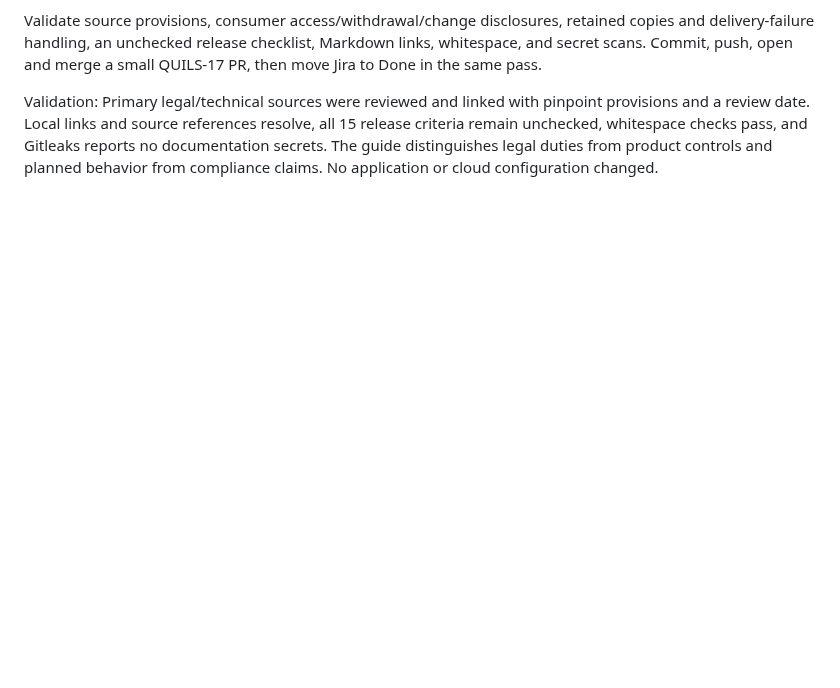
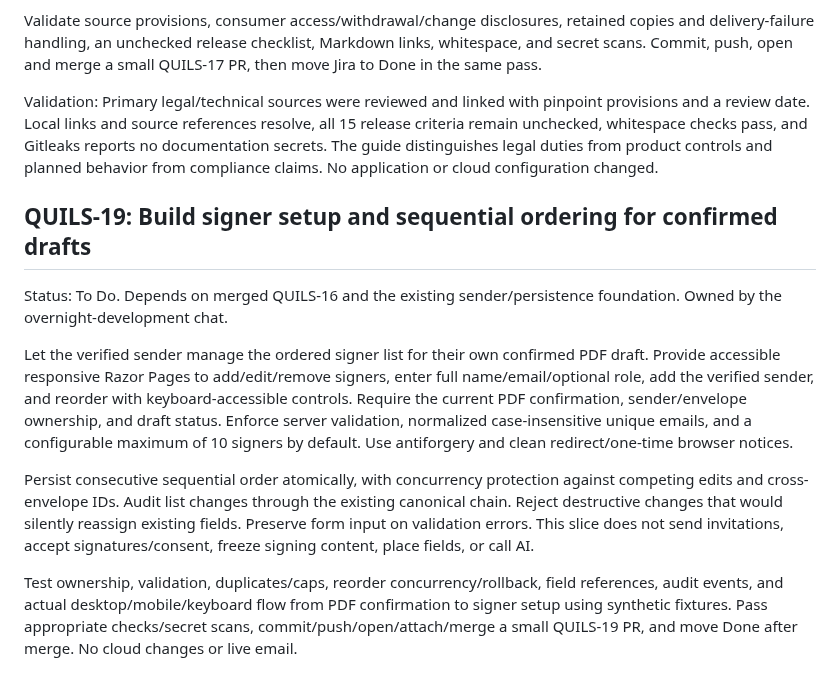
Before and after one commit to henrique-meyer/quillsign, a Markdown page: docs/plan.md, the part around the change. Drawn GitHub-style; blank space fills up the shorter version.

Commit message:
QUILS-19 Record signer setup acceptance plan

```diff
--- a/docs/plan.md
+++ b/docs/plan.md
@@ -164,3 +164,13 @@ Create tracked `docs/e-signature-requirements.md` with a README link. Cover US E
 Validate source provisions, consumer access/withdrawal/change disclosures, retained copies and delivery-failure handling, an unchecked release checklist, Markdown links, whitespace, and secret scans. Commit, push, open and merge a small QUILS-17 PR, then move Jira to Done in the same pass.
 
 Validation: Primary legal/technical sources were reviewed and linked with pinpoint provisions and a review date. Local links and source references resolve, all 15 release criteria remain unchecked, whitespace checks pass, and Gitleaks reports no documentation secrets. The guide distinguishes legal duties from product controls and planned behavior from compliance claims. No application or cloud configuration changed.
+
+## QUILS-19: Build signer setup and sequential ordering for confirmed drafts
+
+Status: To Do. Depends on merged QUILS-16 and the existing sender/persistence foundation. Owned by the overnight-development chat.
+
+Let the verified sender manage the ordered signer list for their own confirmed PDF draft. Provide accessible responsive Razor Pages to add/edit/remove signers, enter full name/email/optional role, add the verified sender, and reorder with keyboard-accessible controls. Require the current PDF confirmation, sender/envelope ownership, and draft status. Enforce server validation, normalized case-insensitive unique emails, and a configurable maximum of 10 signers by default. Use antiforgery and clean redirect/one-time browser notices.
+
+Persist consecutive sequential order atomically, with concurrency protection against competing edits and cross-envelope IDs. Audit list changes through the existing canonical chain. Reject destructive changes that would silently reassign existing fields. Preserve form input on validation errors. This slice does not send invitations, accept signatures/consent, freeze signing content, place fields, or call AI.
+
+Test ownership, validation, duplicates/caps, reorder concurrency/rollback, field references, audit events, and actual desktop/mobile/keyboard flow from PDF confirmation to signer setup using synthetic fixtures. Pass appropriate checks/secret scans, commit/push/open/attach/merge a small QUILS-19 PR, and move Done after merge. No cloud changes or live email.
```
